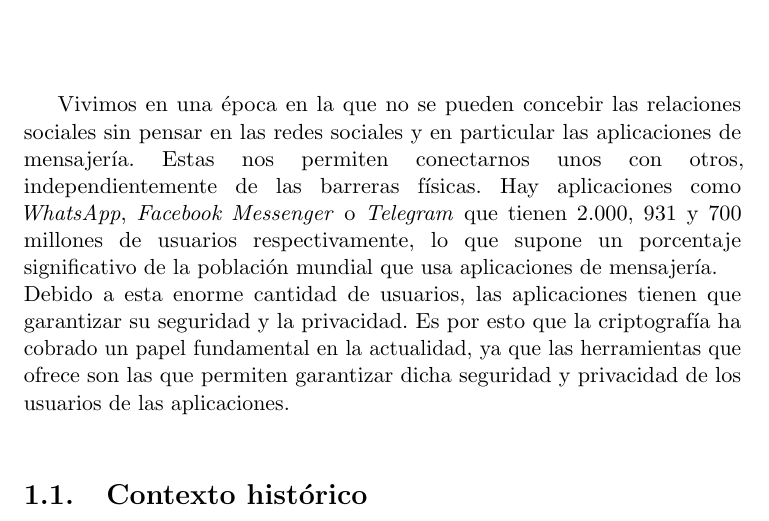
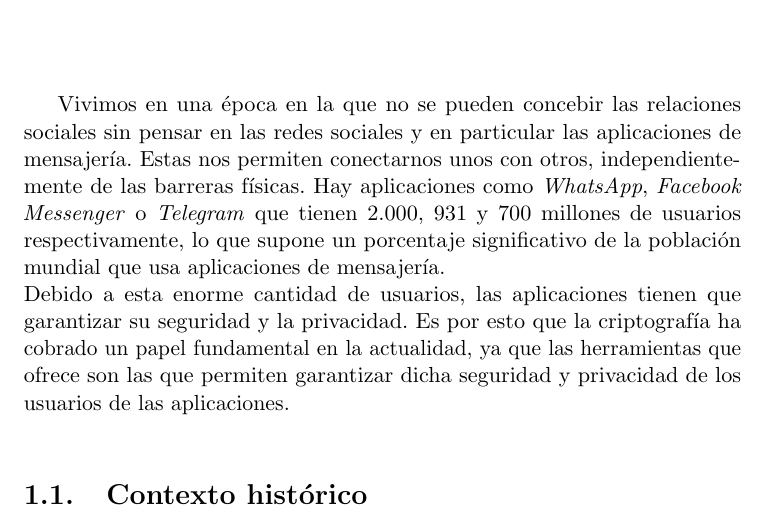
Before and after one commit to luistf24/TFG, a LaTeX thesis (proyecto.tex, which reads capitulos/01_Introduccion.tex): part of page 5 of 76, cut so that both start at the same text. The pictures show the PDF file proyecto.pdf that the author committed with the source.

Commit message:
Corrijo más fallos

```diff
--- a/capitulos/01_Introduccion.tex
+++ b/capitulos/01_Introduccion.tex
@@ -1,5 +1,5 @@
 \chapter{Introducción}
-Vivimos en una época en la que no se pueden concebir las relaciones sociales sin pensar en las redes sociales y en particular las aplicaciones de mensajería. Estas nos permiten conectarnos unos con otros, independientemente de las barreras físicas.
+Vivimos en una época en la que no se pueden concebir las relaciones sociales sin pensar en las redes sociales y en particular las aplicaciones de mensajería. Estas nos permiten conectarnos unos con otros, independiente-\\mente de las barreras físicas.
 Hay aplicaciones como  \emph{WhatsApp}, \emph{Facebook Messenger} o \emph{Telegram} que tienen 2.000, 931 y 700 millones de usuarios respectivamente, lo que supone un porcentaje significativo de la población mundial que usa aplicaciones de mensajería.\\
 Debido a esta enorme cantidad de usuarios, las aplicaciones tienen que garantizar su seguridad y la privacidad. Es por esto que la criptografía ha cobrado un papel fundamental en la actualidad, ya que las herramientas que ofrece son las que permiten garantizar dicha seguridad y privacidad de los usuarios de las aplicaciones.
 
```
Also changed, not shown: proyecto.pdf.
